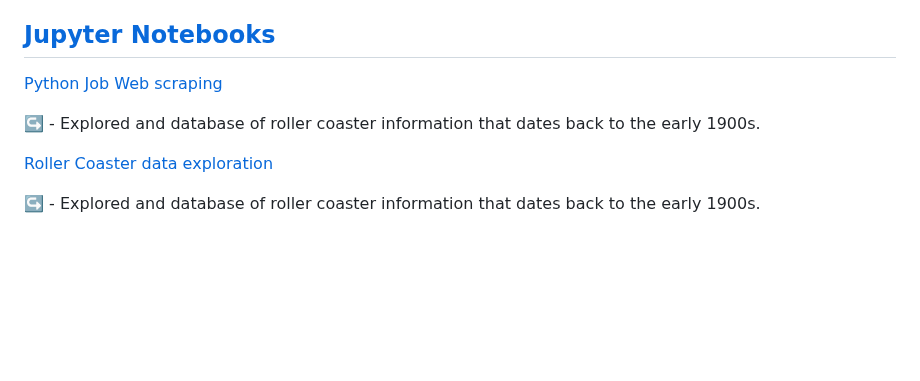
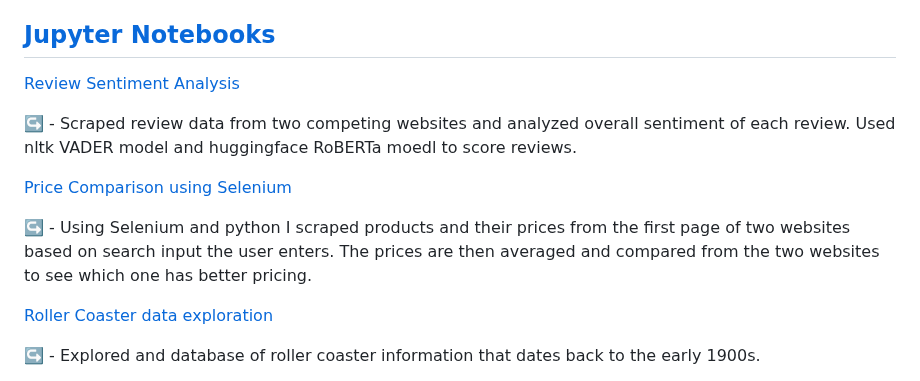
Before and after one commit to CameronCSS/Programming-Languages, a Markdown page: README.md, the part around the change. Rendered like a GitHub page; blank space fills up the shorter version.

```diff
--- a/README.md
+++ b/README.md
@@ -28,9 +28,13 @@
 &nbsp; &nbsp;:arrow_right_hook: - Learned the power of Pandas and PyQt5 libraries. Also learned the importance of notating code for Bug fixing in the future.
 
 ## [Jupyter Notebooks](https://github.com/CameronCSS/Programming-Languages/blob/main/Data%20Notebooks/README.md)
-[Python Job Web scraping](https://github.com/CameronCSS/Programming-Languages/blob/main/Data%20Notebooks/Python%20Job%20scraping.ipynb)
+[Review Sentiment Analysis](https://github.com/CameronCSS/Programming-Languages/blob/main/Data%20Notebooks/Review%20Sentiment%20Analysis.ipynb)
 
-↪️ - Explored and database of roller coaster information that dates back to the early 1900s.
+↪️ - Scraped review data from two competing websites and analyzed overall sentiment of each review. Used nltk VADER model and huggingface RoBERTa moedl to score reviews.
+
+[Price Comparison using Selenium](https://github.com/CameronCSS/Programming-Languages/blob/main/Data%20Notebooks/Price%20Comparison.ipynb)
+
+↪️ - Using Selenium and python I scraped products and their prices from the first page of two websites based on search input the user enters. The prices are then averaged and compared from the two websites to see which one has better pricing.
 
 [Roller Coaster data exploration](https://github.com/CameronCSS/Programming-Languages/blob/main/Data%20Notebooks/Kaggle_Coasters.ipynb)
 
```
